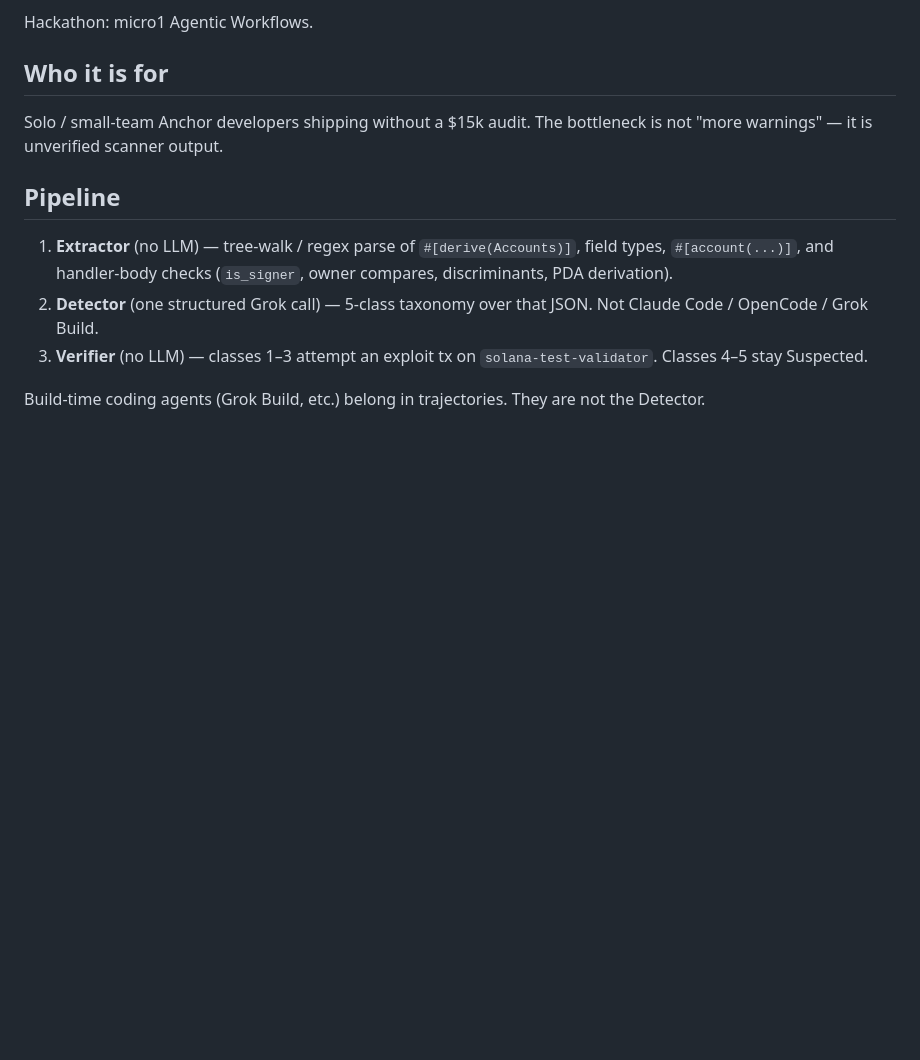
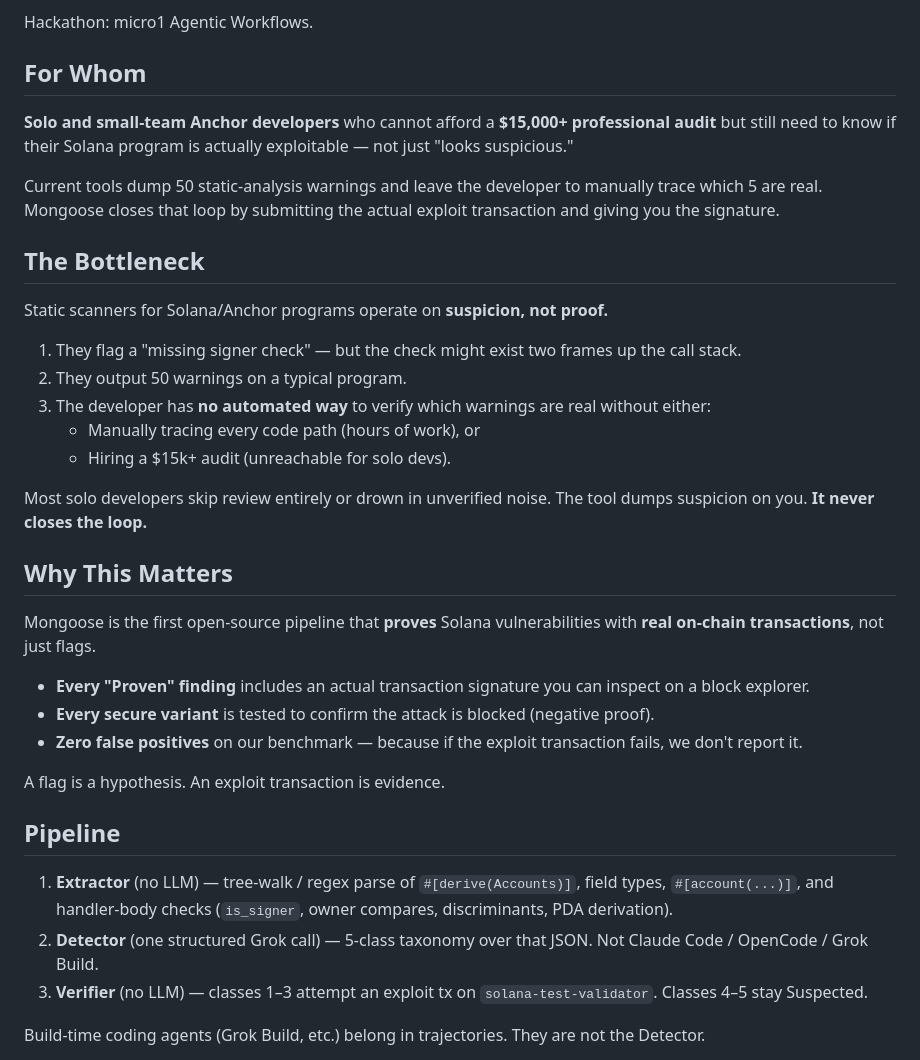
Before and after one commit to Azeru548/mongoose, a Markdown page: README.md, the part around one of its changes. Drawn GitHub-style; blank space fills up the shorter version.

Commit message:
docs: add hackathon-required README sections and REPRODUCTION.md

```diff
--- a/README.md
+++ b/README.md
@@ -10,9 +10,33 @@ Mongoose is a three-stage agent for solo Anchor developers: it extracts a struct
 
 Hackathon: micro1 Agentic Workflows.
 
-## Who it is for
+## For Whom
 
-Solo / small-team Anchor developers shipping without a $15k audit. The bottleneck is not "more warnings" — it is unverified scanner output.
+**Solo and small-team Anchor developers** who cannot afford a **$15,000+ professional audit** but still need to know if their Solana program is actually exploitable — not just "looks suspicious."
+
+Current tools dump 50 static-analysis warnings and leave the developer to manually trace which 5 are real. Mongoose closes that loop by submitting the actual exploit transaction and giving you the signature.
+
+## The Bottleneck
+
+Static scanners for Solana/Anchor programs operate on **suspicion, not proof.**
+
+1. They flag a "missing signer check" — but the check might exist two frames up the call stack.
+2. They output 50 warnings on a typical program.
+3. The developer has **no automated way** to verify which warnings are real without either:
+   - Manually tracing every code path (hours of work), or
+   - Hiring a $15k+ audit (unreachable for solo devs).
+
+Most solo developers skip review entirely or drown in unverified noise. The tool dumps suspicion on you. **It never closes the loop.**
+
+## Why This Matters
+
+Mongoose is the first open-source pipeline that **proves** Solana vulnerabilities with **real on-chain transactions**, not just flags.
+
+- **Every "Proven" finding** includes an actual transaction signature you can inspect on a block explorer.
+- **Every secure variant** is tested to confirm the attack is blocked (negative proof).
+- **Zero false positives** on our benchmark — because if the exploit transaction fails, we don't report it.
+
+A flag is a hypothesis. An exploit transaction is evidence.
 
 ## Pipeline
 
```
Also changed, not shown: other parts of README.md (+46 -0 lines), REPRODUCTION.md (added, +121 -0 lines).
